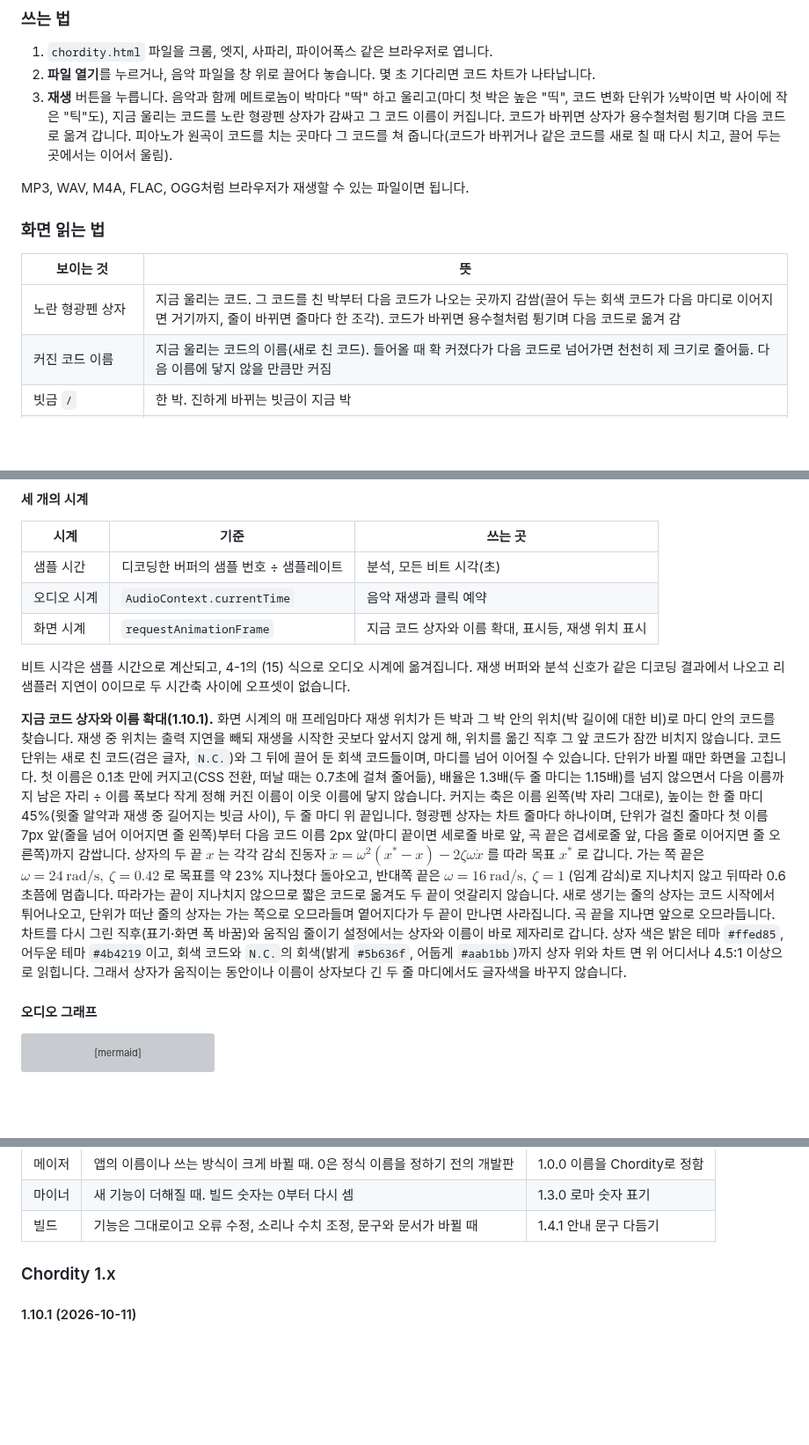
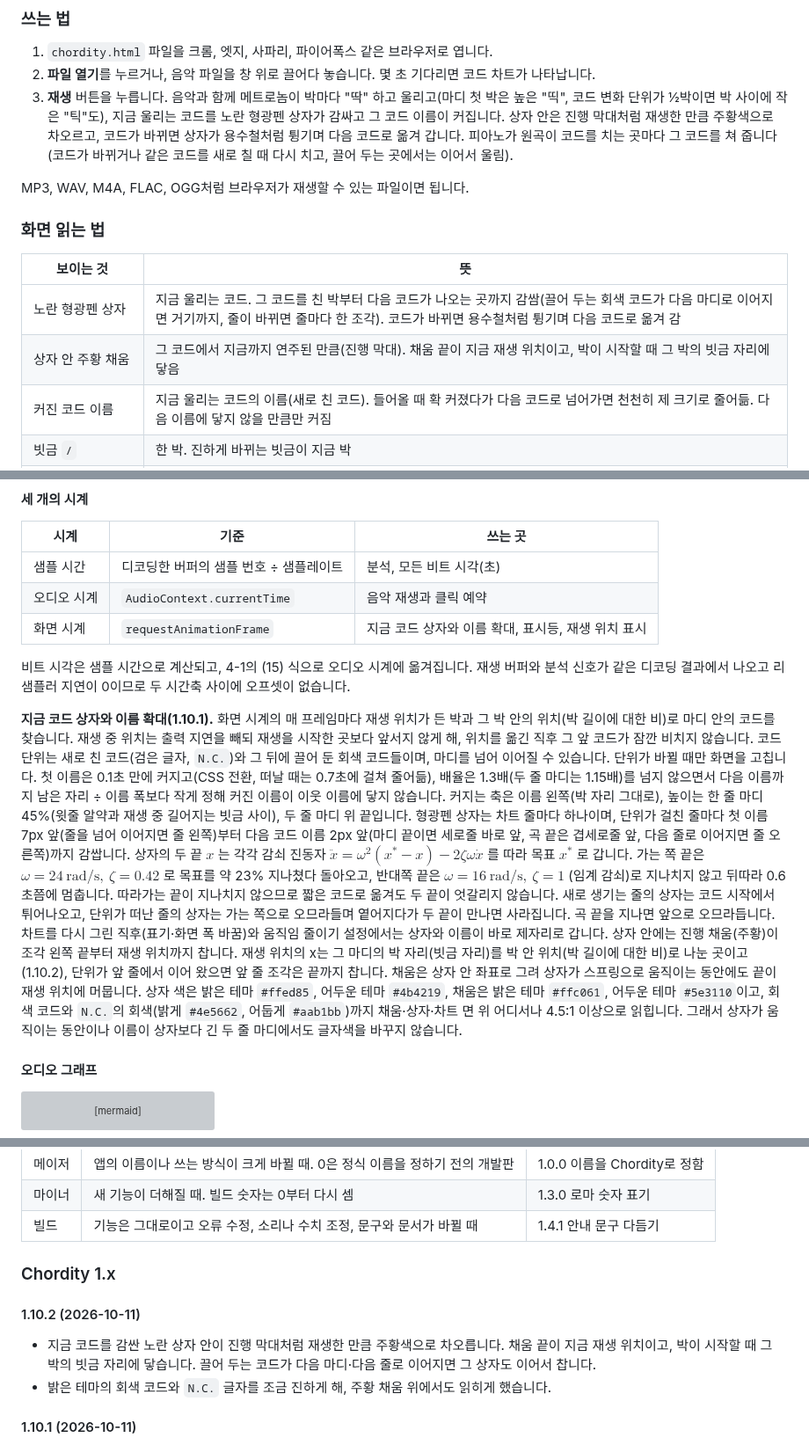
Before and after one commit to Velvitty/Chordity, a Markdown page: README.md, 3 parts joined by grey strips. Shown at 88% size. GitHub-like rendering; blank space fills up the shorter version; grey boxes are pictures that could not be loaded.

```diff
--- a/README.md
+++ b/README.md
@@ -81,7 +81,7 @@
 
 1. `chordity.html` 파일을 크롬, 엣지, 사파리, 파이어폭스 같은 브라우저로 엽니다.
 2. **파일 열기**를 누르거나, 음악 파일을 창 위로 끌어다 놓습니다. 몇 초 기다리면 코드 차트가 나타납니다.
-3. **재생** 버튼을 누릅니다. 음악과 함께 메트로놈이 박마다 "딱" 하고 울리고(마디 첫 박은 높은 "띡", 코드 변화 단위가 ½박이면 박 사이에 작은 "틱"도), 지금 울리는 코드를 노란 형광펜 상자가 감싸고 그 코드 이름이 커집니다. 코드가 바뀌면 상자가 용수철처럼 튕기며 다음 코드로 옮겨 갑니다. 피아노가 원곡이 코드를 치는 곳마다 그 코드를 쳐 줍니다(코드가 바뀌거나 같은 코드를 새로 칠 때 다시 치고, 끌어 두는 곳에서는 이어서 울림).
+3. **재생** 버튼을 누릅니다. 음악과 함께 메트로놈이 박마다 "딱" 하고 울리고(마디 첫 박은 높은 "띡", 코드 변화 단위가 ½박이면 박 사이에 작은 "틱"도), 지금 울리는 코드를 노란 형광펜 상자가 감싸고 그 코드 이름이 커집니다. 상자 안은 진행 막대처럼 재생한 만큼 주황색으로 차오르고, 코드가 바뀌면 상자가 용수철처럼 튕기며 다음 코드로 옮겨 갑니다. 피아노가 원곡이 코드를 치는 곳마다 그 코드를 쳐 줍니다(코드가 바뀌거나 같은 코드를 새로 칠 때 다시 치고, 끌어 두는 곳에서는 이어서 울림).
 
 MP3, WAV, M4A, FLAC, OGG처럼 브라우저가 재생할 수 있는 파일이면 됩니다.
 
@@ -90,6 +90,7 @@ MP3, WAV, M4A, FLAC, OGG처럼 브라우저가 재생할 수 있는 파일이면
 | 보이는 것 | 뜻 |
 |---|---|
 | 노란 형광펜 상자 | 지금 울리는 코드. 그 코드를 친 박부터 다음 코드가 나오는 곳까지 감쌈(끌어 두는 회색 코드가 다음 마디로 이어지면 거기까지, 줄이 바뀌면 줄마다 한 조각). 코드가 바뀌면 용수철처럼 튕기며 다음 코드로 옮겨 감 |
+| 상자 안 주황 채움 | 그 코드에서 지금까지 연주된 만큼(진행 막대). 채움 끝이 지금 재생 위치이고, 박이 시작할 때 그 박의 빗금 자리에 닿음 |
 | 커진 코드 이름 | 지금 울리는 코드의 이름(새로 친 코드). 들어올 때 확 커졌다가 다음 코드로 넘어가면 천천히 제 크기로 줄어듦. 다음 이름에 닿지 않을 만큼만 커짐 |
 | 빗금 `/` | 한 박. 진하게 바뀌는 빗금이 지금 박 |
 | 두꺼운 빗금 | 코드를 새로 치는 박(검은 글자 코드가 놓인 박). 어느 리듬에서 코드를 치는지 보임. 회색 코드와 `N.C.` 자리는 보통 빗금 |
@@ -1175,7 +1176,7 @@ console.log(Engine.chartText(TL, { title: '내 노래', notation: 'roman' }));
 
 비트 시각은 샘플 시간으로 계산되고, 4-1의 (15) 식으로 오디오 시계에 옮겨집니다. 재생 버퍼와 분석 신호가 같은 디코딩 결과에서 나오고 리샘플러 지연이 0이므로 두 시간축 사이에 오프셋이 없습니다.
 
-**지금 코드 상자와 이름 확대(1.10.1).** 화면 시계의 매 프레임마다 재생 위치가 든 박과 그 박 안의 위치(박 길이에 대한 비)로 마디 안의 코드를 찾습니다. 재생 중 위치는 출력 지연을 빼되 재생을 시작한 곳보다 앞서지 않게 해, 위치를 옮긴 직후 그 앞 코드가 잠깐 비치지 않습니다. 코드 단위는 새로 친 코드(검은 글자, `N.C.`)와 그 뒤에 끌어 둔 회색 코드들이며, 마디를 넘어 이어질 수 있습니다. 단위가 바뀔 때만 화면을 고칩니다. 첫 이름은 0.1초 만에 커지고(CSS 전환, 떠날 때는 0.7초에 걸쳐 줄어듦), 배율은 1.3배(두 줄 마디는 1.15배)를 넘지 않으면서 다음 이름까지 남은 자리 ÷ 이름 폭보다 작게 정해 커진 이름이 이웃 이름에 닿지 않습니다. 커지는 축은 이름 왼쪽(박 자리 그대로), 높이는 한 줄 마디 45%(윗줄 알약과 재생 중 길어지는 빗금 사이), 두 줄 마디 위 끝입니다. 형광펜 상자는 차트 줄마다 하나이며, 단위가 걸친 줄마다 첫 이름 7px 앞(줄을 넘어 이어지면 줄 왼쪽)부터 다음 코드 이름 2px 앞(마디 끝이면 세로줄 바로 앞, 곡 끝은 겹세로줄 앞, 다음 줄로 이어지면 줄 오른쪽)까지 감쌉니다. 상자의 두 끝 $x$ 는 각각 감쇠 진동자 $\ddot x = \omega^2 (x^\ast - x) - 2\zeta\omega\dot x$ 를 따라 목표 $x^\ast$ 로 갑니다. 가는 쪽 끝은 $\omega = 24\ \mathrm{rad/s},\ \zeta = 0.42$ 로 목표를 약 23% 지나쳤다 돌아오고, 반대쪽 끝은 $\omega = 16\ \mathrm{rad/s},\ \zeta = 1$ (임계 감쇠)로 지나치지 않고 뒤따라 0.6초쯤에 멈춥니다. 따라가는 끝이 지나치지 않으므로 짧은 코드로 옮겨도 두 끝이 엇갈리지 않습니다. 새로 생기는 줄의 상자는 코드 시작에서 튀어나오고, 단위가 떠난 줄의 상자는 가는 쪽으로 오므라들며 옅어지다가 두 끝이 만나면 사라집니다. 곡 끝을 지나면 앞으로 오므라듭니다. 차트를 다시 그린 직후(표기·화면 폭 바꿈)와 움직임 줄이기 설정에서는 상자와 이름이 바로 제자리로 갑니다. 상자 색은 밝은 테마 `#ffed85`, 어두운 테마 `#4b4219`이고, 회색 코드와 `N.C.`의 회색(밝게 `#5b636f`, 어둡게 `#aab1bb`)까지 상자 위와 차트 면 위 어디서나 4.5:1 이상으로 읽힙니다. 그래서 상자가 움직이는 동안이나 이름이 상자보다 긴 두 줄 마디에서도 글자색을 바꾸지 않습니다.
+**지금 코드 상자와 이름 확대(1.10.1).** 화면 시계의 매 프레임마다 재생 위치가 든 박과 그 박 안의 위치(박 길이에 대한 비)로 마디 안의 코드를 찾습니다. 재생 중 위치는 출력 지연을 빼되 재생을 시작한 곳보다 앞서지 않게 해, 위치를 옮긴 직후 그 앞 코드가 잠깐 비치지 않습니다. 코드 단위는 새로 친 코드(검은 글자, `N.C.`)와 그 뒤에 끌어 둔 회색 코드들이며, 마디를 넘어 이어질 수 있습니다. 단위가 바뀔 때만 화면을 고칩니다. 첫 이름은 0.1초 만에 커지고(CSS 전환, 떠날 때는 0.7초에 걸쳐 줄어듦), 배율은 1.3배(두 줄 마디는 1.15배)를 넘지 않으면서 다음 이름까지 남은 자리 ÷ 이름 폭보다 작게 정해 커진 이름이 이웃 이름에 닿지 않습니다. 커지는 축은 이름 왼쪽(박 자리 그대로), 높이는 한 줄 마디 45%(윗줄 알약과 재생 중 길어지는 빗금 사이), 두 줄 마디 위 끝입니다. 형광펜 상자는 차트 줄마다 하나이며, 단위가 걸친 줄마다 첫 이름 7px 앞(줄을 넘어 이어지면 줄 왼쪽)부터 다음 코드 이름 2px 앞(마디 끝이면 세로줄 바로 앞, 곡 끝은 겹세로줄 앞, 다음 줄로 이어지면 줄 오른쪽)까지 감쌉니다. 상자의 두 끝 $x$ 는 각각 감쇠 진동자 $\ddot x = \omega^2 (x^\ast - x) - 2\zeta\omega\dot x$ 를 따라 목표 $x^\ast$ 로 갑니다. 가는 쪽 끝은 $\omega = 24\ \mathrm{rad/s},\ \zeta = 0.42$ 로 목표를 약 23% 지나쳤다 돌아오고, 반대쪽 끝은 $\omega = 16\ \mathrm{rad/s},\ \zeta = 1$ (임계 감쇠)로 지나치지 않고 뒤따라 0.6초쯤에 멈춥니다. 따라가는 끝이 지나치지 않으므로 짧은 코드로 옮겨도 두 끝이 엇갈리지 않습니다. 새로 생기는 줄의 상자는 코드 시작에서 튀어나오고, 단위가 떠난 줄의 상자는 가는 쪽으로 오므라들며 옅어지다가 두 끝이 만나면 사라집니다. 곡 끝을 지나면 앞으로 오므라듭니다. 차트를 다시 그린 직후(표기·화면 폭 바꿈)와 움직임 줄이기 설정에서는 상자와 이름이 바로 제자리로 갑니다. 상자 안에는 진행 채움(주황)이 조각 왼쪽 끝부터 재생 위치까지 찹니다. 재생 위치의 x는 그 마디의 박 자리(빗금 자리)를 박 안 위치(박 길이에 대한 비)로 나눈 곳이고(1.10.2), 단위가 앞 줄에서 이어 왔으면 앞 줄 조각은 끝까지 찹니다. 채움은 상자 안 좌표로 그려 상자가 스프링으로 움직이는 동안에도 끝이 재생 위치에 머뭅니다. 상자 색은 밝은 테마 `#ffed85`, 어두운 테마 `#4b4219`, 채움은 밝은 테마 `#ffc061`, 어두운 테마 `#5e3110`이고, 회색 코드와 `N.C.`의 회색(밝게 `#4e5662`, 어둡게 `#aab1bb`)까지 채움·상자·차트 면 위 어디서나 4.5:1 이상으로 읽힙니다. 그래서 상자가 움직이는 동안이나 이름이 상자보다 긴 두 줄 마디에서도 글자색을 바꾸지 않습니다.
 
 #### 오디오 그래프
 
@@ -1563,6 +1564,10 @@ GTZAN 장르별 첫 박 F값은 블루스 0.328 → 0.361, 컨트리 0.778 → 0
 
 ### Chordity 1.x
 
+#### 1.10.2 (2026-10-11)
+- 지금 코드를 감싼 노란 상자 안이 진행 막대처럼 재생한 만큼 주황색으로 차오릅니다. 채움 끝이 지금 재생 위치이고, 박이 시작할 때 그 박의 빗금 자리에 닿습니다. 끌어 두는 코드가 다음 마디·다음 줄로 이어지면 그 상자도 이어서 찹니다.
+- 밝은 테마의 회색 코드와 `N.C.` 글자를 조금 진하게 해, 주황 채움 위에서도 읽히게 했습니다.
+
 #### 1.10.1 (2026-10-11)
 - 재생 중 지금 울리는 코드를 연한 노란 형광펜 상자로 감쌉니다. 상자는 그 코드를 친 박부터 다음 코드가 나오는 곳까지 걸치고, 같은 코드를 끌어 두는 동안(회색 코드)은 다음 마디까지 이어집니다. 줄이 바뀌면 줄마다 한 조각씩 그립니다. 마디 전체를 칠하던 형광펜 대신입니다. 어두운 테마에서는 흰 글자가 잘 읽히도록 차분한 노란색 상자입니다. 회색 코드와 `N.C.`는 상자 위와 바탕 위 어디서나 읽히도록 회색을 조금 조정했습니다.
 - 코드가 바뀌면 상자가 용수철처럼 튕기며 다음 코드로 옮겨 갑니다. 가는 쪽 끝이 먼저 튀어 나가 목표를 조금 지나쳤다 돌아오고, 반대쪽 끝이 뒤따라옵니다.
```
Also changed, not shown: other parts of README.md (+1 -1 lines), docs/screenshot-desktop.png, docs/screenshot-mobile.png, 2 other files.
